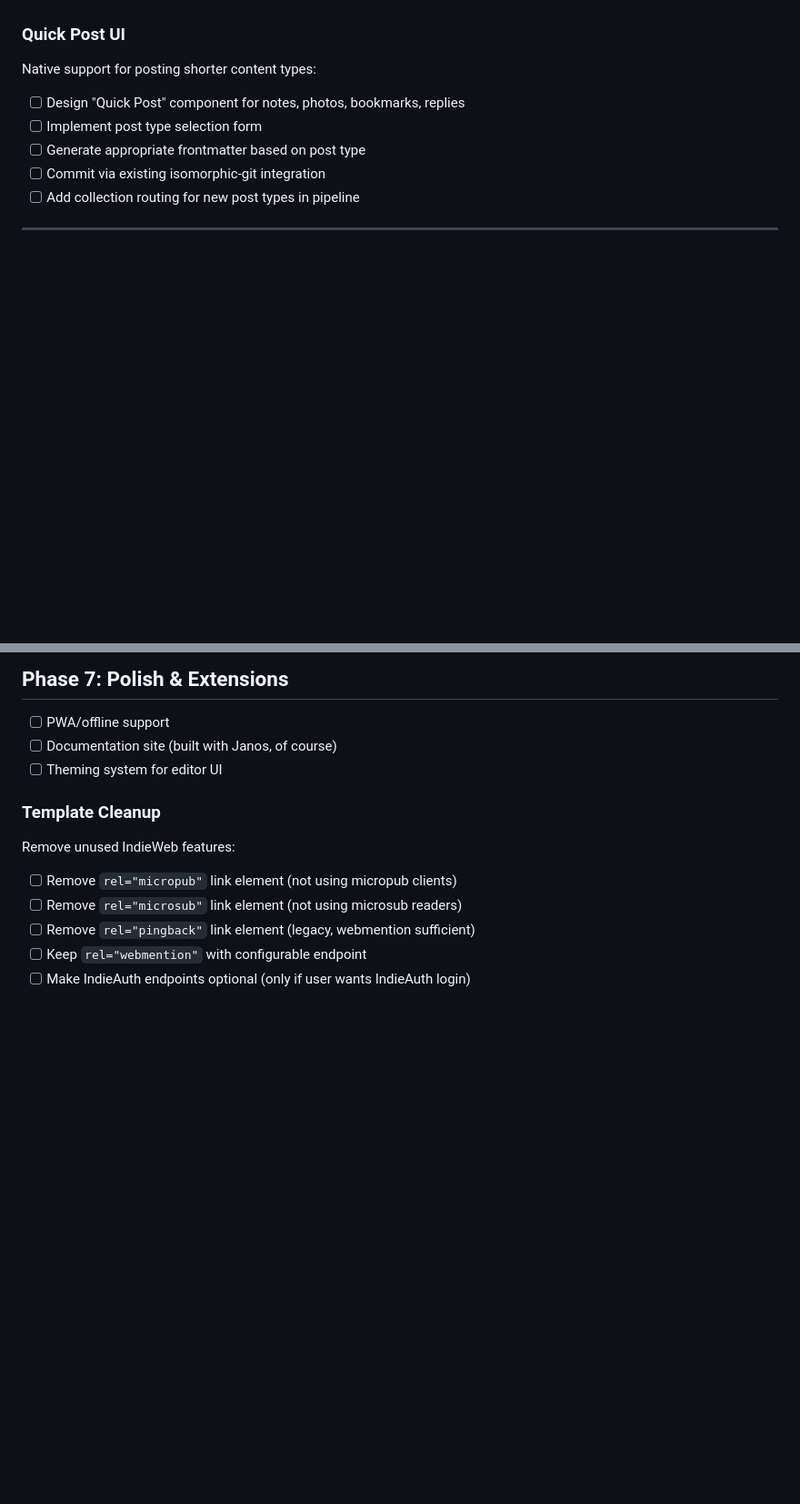
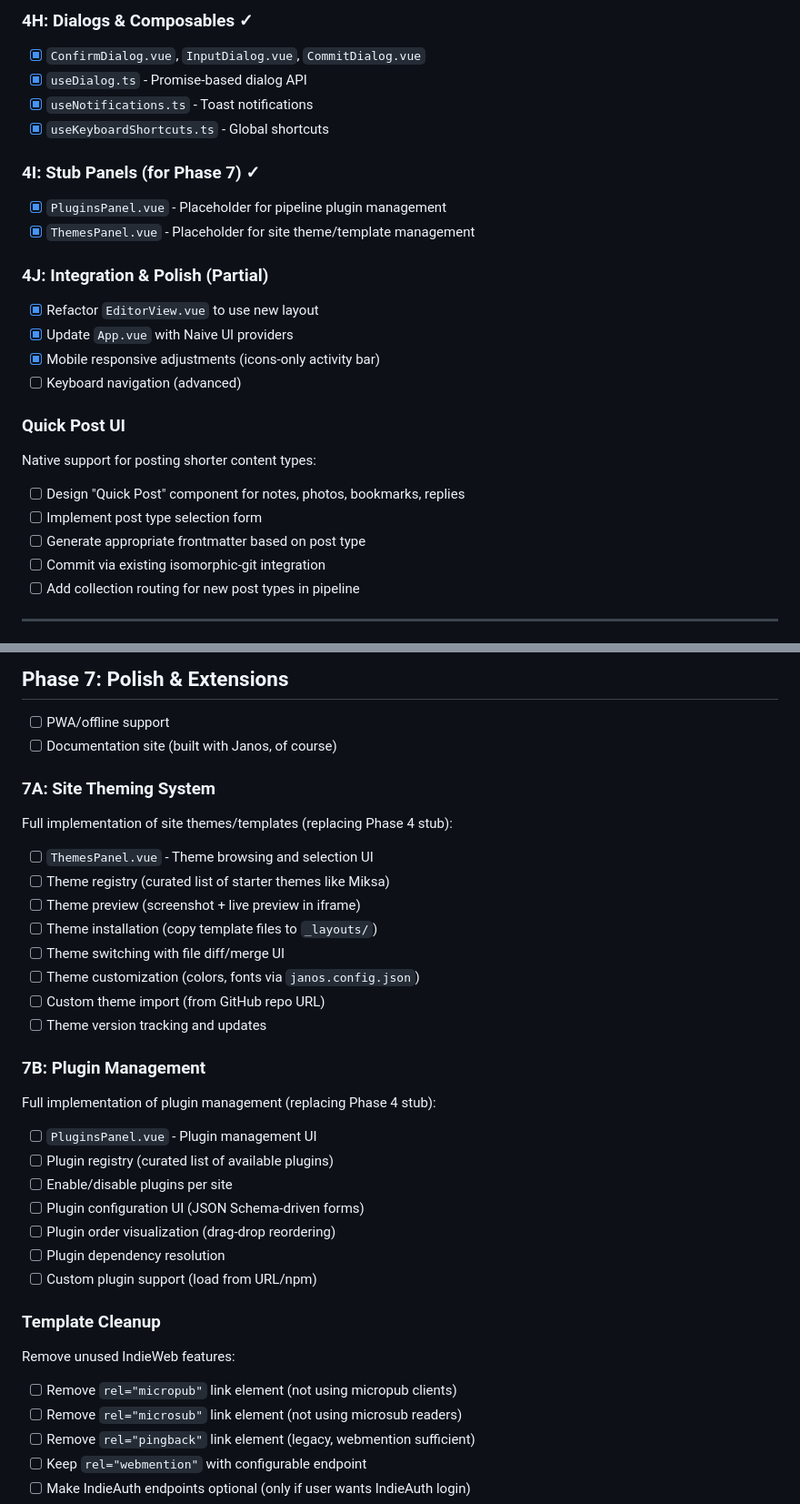
Before and after one commit to neumannjs/Janos, a Markdown page: TODO.md, 2 parts joined by grey strips. Shown at 91% size. Drawn GitHub-style; blank space fills up the shorter version.

```diff
--- a/TODO.md
+++ b/TODO.md
@@ -221,3 +289,21 @@ Required for webmention.io integration:
+### 4H: Dialogs & Composables ✓
+
+- [x] `ConfirmDialog.vue`, `InputDialog.vue`, `CommitDialog.vue`
+- [x] `useDialog.ts` - Promise-based dialog API
+- [x] `useNotifications.ts` - Toast notifications
+- [x] `useKeyboardShortcuts.ts` - Global shortcuts
+
+### 4I: Stub Panels (for Phase 7) ✓
+
+- [x] `PluginsPanel.vue` - Placeholder for pipeline plugin management
+- [x] `ThemesPanel.vue` - Placeholder for site theme/template management
+
+### 4J: Integration & Polish (Partial)
+
+- [x] Refactor `EditorView.vue` to use new layout
+- [x] Update `App.vue` with Naive UI providers
+- [x] Mobile responsive adjustments (icons-only activity bar)
+- [ ] Keyboard navigation (advanced)
 
 ### Quick Post UI
 
@@ -259,7 +345,31 @@ Optional command-line interface for developers and CI/CD:
 
 - [ ] PWA/offline support
 - [ ] Documentation site (built with Janos, of course)
-- [ ] Theming system for editor UI
+
+### 7A: Site Theming System
+
+Full implementation of site themes/templates (replacing Phase 4 stub):
+
+- [ ] `ThemesPanel.vue` - Theme browsing and selection UI
+- [ ] Theme registry (curated list of starter themes like Miksa)
+- [ ] Theme preview (screenshot + live preview in iframe)
+- [ ] Theme installation (copy template files to `_layouts/`)
+- [ ] Theme switching with file diff/merge UI
+- [ ] Theme customization (colors, fonts via `janos.config.json`)
+- [ ] Custom theme import (from GitHub repo URL)
+- [ ] Theme version tracking and updates
+
+### 7B: Plugin Management
+
+Full implementation of plugin management (replacing Phase 4 stub):
+
+- [ ] `PluginsPanel.vue` - Plugin management UI
+- [ ] Plugin registry (curated list of available plugins)
+- [ ] Enable/disable plugins per site
+- [ ] Plugin configuration UI (JSON Schema-driven forms)
+- [ ] Plugin order visualization (drag-drop reordering)
+- [ ] Plugin dependency resolution
+- [ ] Custom plugin support (load from URL/npm)
 
 ### Template Cleanup
 
```
Also changed, not shown: other parts of TODO.md (+75 -7 lines).
